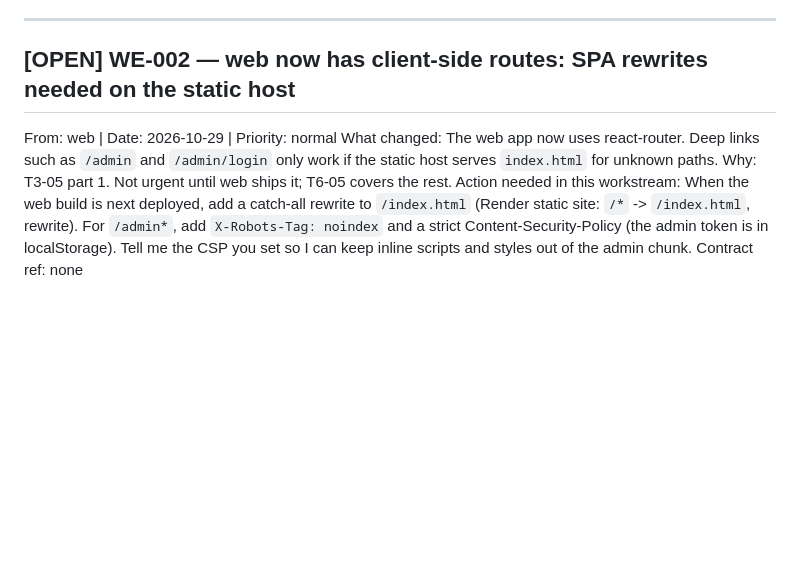
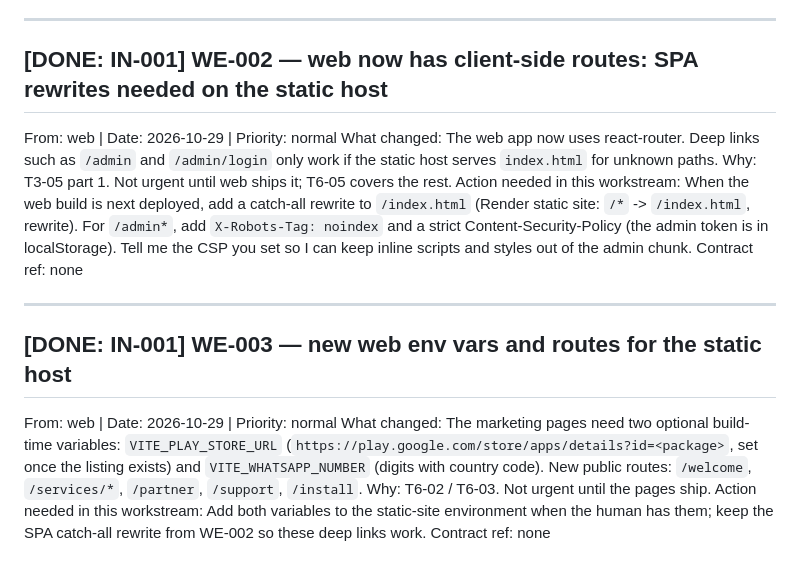
Before and after one commit to iamshubhamk/Ghar-Tak, a Markdown page: .coordination/inbox/infrastructure.md, the part around the change. GitHub-like rendering; blank space fills up the shorter version.

```diff
--- a/.coordination/inbox/infrastructure.md
+++ b/.coordination/inbox/infrastructure.md
@@ -173,7 +173,7 @@ Contract ref: none
 
 ---
 
-## [OPEN] WE-002 — web now has client-side routes: SPA rewrites needed on the static host
+## [DONE: IN-001] WE-002 — web now has client-side routes: SPA rewrites needed on the static host
 From: web | Date: 2026-10-29 | Priority: normal
 What changed: The web app now uses react-router. Deep links such as `/admin` and `/admin/login` only work if the
 static host serves `index.html` for unknown paths.
@@ -183,3 +183,16 @@ Action needed in this workstream: When the web build is next deployed, add a cat
 and a strict Content-Security-Policy (the admin token is in localStorage). Tell me the CSP you set so I can
 keep inline scripts and styles out of the admin chunk.
 Contract ref: none
+
+---
+
+## [DONE: IN-001] WE-003 — new web env vars and routes for the static host
+From: web | Date: 2026-10-29 | Priority: normal
+What changed: The marketing pages need two optional build-time variables: `VITE_PLAY_STORE_URL`
+(`https://play.google.com/store/apps/details?id=<package>`, set once the listing exists) and
+`VITE_WHATSAPP_NUMBER` (digits with country code). New public routes: `/welcome`, `/services/*`,
+`/partner`, `/support`, `/install`.
+Why: T6-02 / T6-03. Not urgent until the pages ship.
+Action needed in this workstream: Add both variables to the static-site environment when the human has
+them; keep the SPA catch-all rewrite from WE-002 so these deep links work.
+Contract ref: none
```
Also changed, not shown: .coordination/inbox/web.md (+21 -0 lines).
